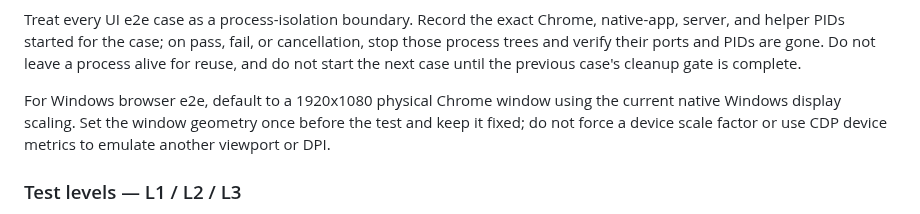
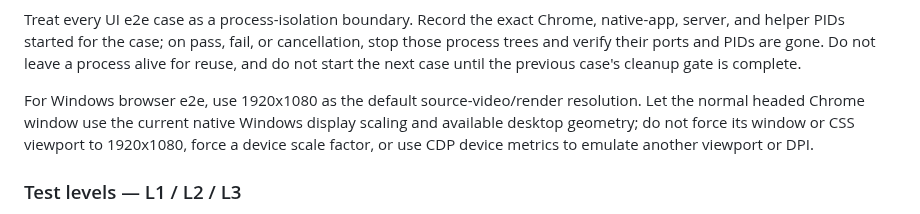
Before and after one commit to xiaoyxue/trd, a Markdown page: AGENTS.md, the part around the change. GitHub-like rendering.

Commit message:
docs: clarify 1080p e2e video default
Co-authored-by: Copilot <223556219+Copilot@users.noreply.github.com>

Copilot-Session: a29a2899-7bb7-4d41-9302-d66ef3c4973f

```diff
--- a/AGENTS.md
+++ b/AGENTS.md
@@ -126,10 +126,11 @@ or cancellation, stop those process trees and verify their ports and PIDs are
 gone. Do not leave a process alive for reuse, and do not start the next case
 until the previous case's cleanup gate is complete.
 
-For Windows browser e2e, default to a 1920x1080 physical Chrome window using
-the current native Windows display scaling. Set the window geometry once before
-the test and keep it fixed; do not force a device scale factor or use CDP device
-metrics to emulate another viewport or DPI.
+For Windows browser e2e, use 1920x1080 as the default source-video/render
+resolution. Let the normal headed Chrome window use the current native Windows
+display scaling and available desktop geometry; do not force its window or CSS
+viewport to 1920x1080, force a device scale factor, or use CDP device metrics to
+emulate another viewport or DPI.
 
 ### Test levels — L1 / L2 / L3
 
```
